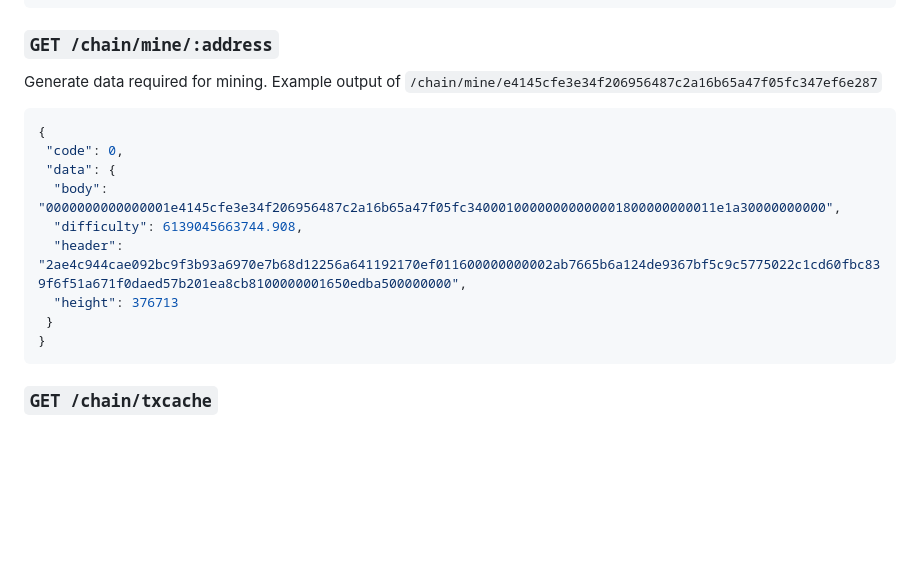
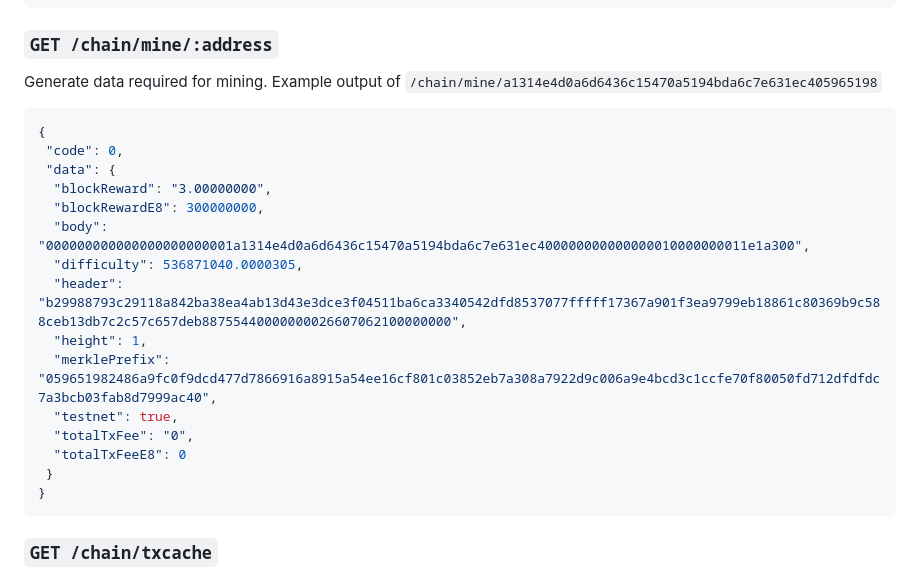
Before and after one commit to warthog-network/docs, a Markdown page: Developers/API.md, the part around the change. Drawn GitHub-style; blank space fills up the shorter version.

Commit message:
update chain/mine API

````diff
--- a/Developers/API.md
+++ b/Developers/API.md
@@ -339,16 +339,22 @@ Send transactions in JSON format, returns transaction hash in hex format:
 
 ### `GET /chain/mine/:address`
 
- Generate data required for mining. Example output of `/chain/mine/e4145cfe3e34f206956487c2a16b65a47f05fc347ef6e287`
+ Generate data required for mining. Example output of `/chain/mine/a1314e4d0a6d6436c15470a5194bda6c7e631ec405965198`
 
 ```json
 {
  "code": 0,
  "data": {
-  "body": "0000000000000001e4145cfe3e34f206956487c2a16b65a47f05fc34000100000000000001800000000011e1a30000000000",
-  "difficulty": 6139045663744.908,
-  "header": "2ae4c944cae092bc9f3b93a6970e7b68d12256a641192170ef011600000000002ab7665b6a124de9367bf5c9c5775022c1cd60fbc839f6f51a671f0daed57b201ea8cb8100000001650edba500000000",
-  "height": 376713
+  "blockReward": "3.00000000",
+  "blockRewardE8": 300000000,
+  "body": "000000000000000000000001a1314e4d0a6d6436c15470a5194bda6c7e631ec400000000000000010000000011e1a300",
+  "difficulty": 536871040.0000305,
+  "header": "b29988793c29118a842ba38ea4ab13d43e3dce3f04511ba6ca3340542dfd8537077fffff17367a901f3ea9799eb18861c80369b9c588ceb13db7c2c57c657deb88755440000000026607062100000000",
+  "height": 1,
+  "merklePrefix": "059651982486a9fc0f9dcd477d7866916a8915a54ee16cf801c03852eb7a308a7922d9c006a9e4bcd3c1ccfe70f80050fd712dfdfdc7a3bcb03fab8d7999ac40",
+  "testnet": true,
+  "totalTxFee": "0",
+  "totalTxFeeE8": 0
  }
 }
 ```
````
